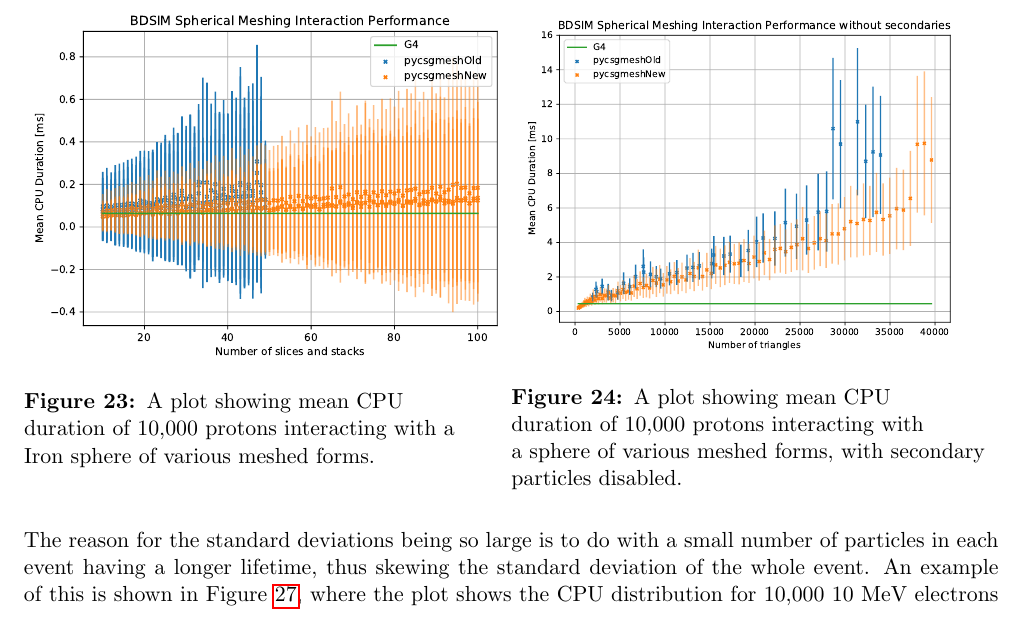
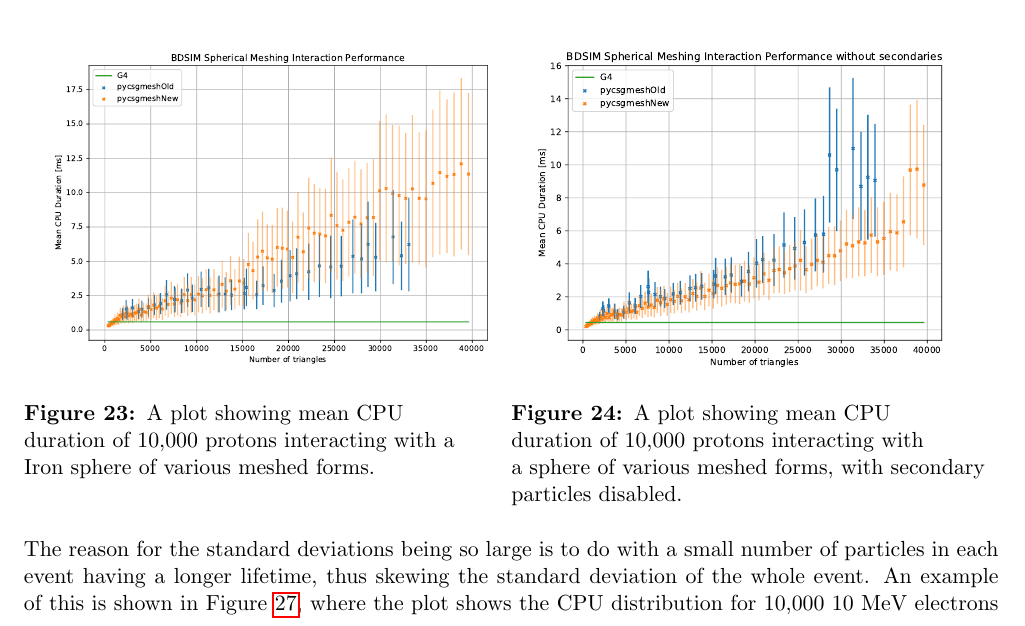
Before and after one commit to Shellywell123/Geometry-for-Radiation-Transport-Simulations-Major-Project-Report, a LaTeX paper (Major_Project.tex): part of page 21 of 36, cut so that both start at the same text. Compiled offline with pdfLaTeX.

Commit message:
added another plot from mac

```diff
--- a/Major_Project.tex
+++ b/Major_Project.tex
@@ -585,13 +585,13 @@ ngenerate & 10,000\\ \hline
 \centering
 \begin{minipage}{.5\textwidth}
   \centering
-  \includegraphics[width=1\textwidth]{Images//CPU//Total_plot.pdf}
+  \includegraphics[height=0.7\linewidth]{Images//CPU//Total_Plot_with_secondaries.pdf}
   \captionof{figure}{A plot showing mean CPU\\ duration of 10,000 protons interacting with a\\ Iron sphere of various meshed forms.\\}
   \label{boltinfreecad}
 \end{minipage}%
 \begin{minipage}{.5\textwidth}
   \centering
-  \includegraphics[width=1\textwidth]{{Images//CPU//Total_Plot_no_secondaries1.pdf}}
+  \includegraphics[height=0.7\linewidth]{{Images//CPU//Total_Plot_no_secondaries1.pdf}}
   \captionof{figure}{A plot showing mean CPU\\ duration of 10,000 protons interacting with\\ a sphere of various meshed forms, with secondary\\ particles disabled.}
   \label{boltinvtk}
 \end{minipage}%
```
Also changed, not shown: Images/CPU/Total_Plot_with_secondaries.pdf (added), 3 other files.
